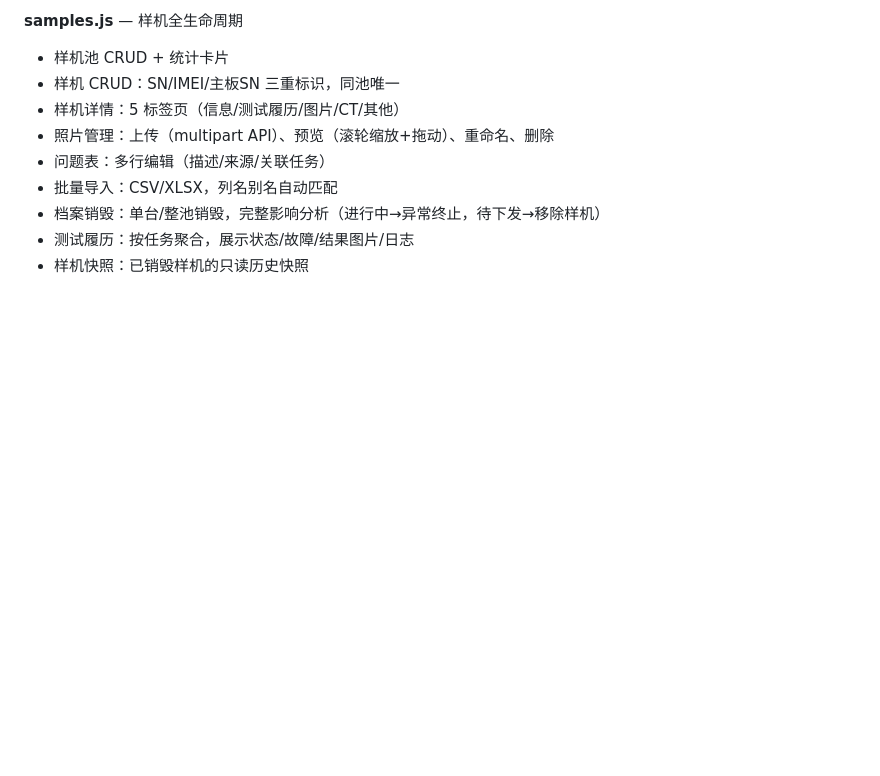
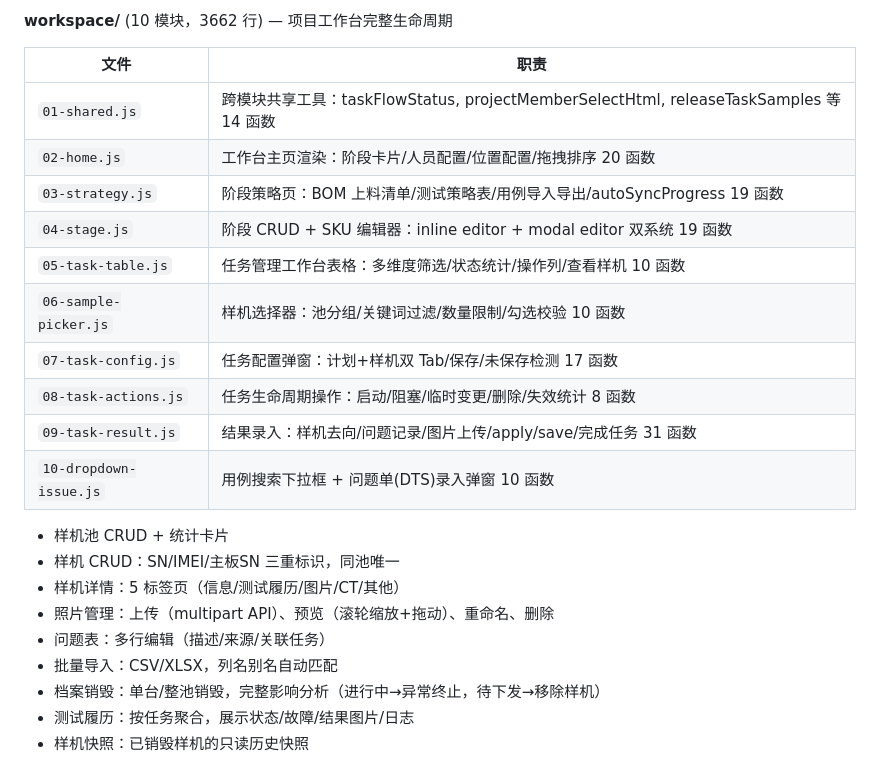
Before and after one commit to LiZiqian/TestChamber, a Markdown page: CLAUDE.md, the part around one of its changes. Drawn GitHub-style; blank space fills up the shorter version.

```diff
--- a/CLAUDE.md
+++ b/CLAUDE.md
@@ -161,5 +218,18 @@ utils.js → app.js → projects.js → workspace.js → samples.js → app.init
 
-**samples.js** — 样机全生命周期
+**workspace/** (10 模块，3662 行) — 项目工作台完整生命周期
+
+| 文件 | 职责 |
+|------|------|
+| `01-shared.js` | 跨模块共享工具：taskFlowStatus, projectMemberSelectHtml, releaseTaskSamples 等 14 函数 |
+| `02-home.js` | 工作台主页渲染：阶段卡片/人员配置/位置配置/拖拽排序 20 函数 |
+| `03-strategy.js` | 阶段策略页：BOM 上料清单/测试策略表/用例导入导出/autoSyncProgress 19 函数 |
+| `04-stage.js` | 阶段 CRUD + SKU 编辑器：inline editor + modal editor 双系统 19 函数 |
+| `05-task-table.js` | 任务管理工作台表格：多维度筛选/状态统计/操作列/查看样机 10 函数 |
+| `06-sample-picker.js` | 样机选择器：池分组/关键词过滤/数量限制/勾选校验 10 函数 |
+| `07-task-config.js` | 任务配置弹窗：计划+样机双 Tab/保存/未保存检测 17 函数 |
+| `08-task-actions.js` | 任务生命周期操作：启动/阻塞/临时变更/删除/失效统计 8 函数 |
+| `09-task-result.js` | 结果录入：样机去向/问题记录/图片上传/apply/save/完成任务 31 函数 |
+| `10-dropdown-issue.js` | 用例搜索下拉框 + 问题单(DTS)录入弹窗 10 函数 |
 - 样机池 CRUD + 统计卡片
 - 样机 CRUD：SN/IMEI/主板SN 三重标识，同池唯一
 - 样机详情：5 标签页（信息/测试履历/图片/CT/其他）
```
Also changed, not shown: other parts of CLAUDE.md (+80 -23 lines).
